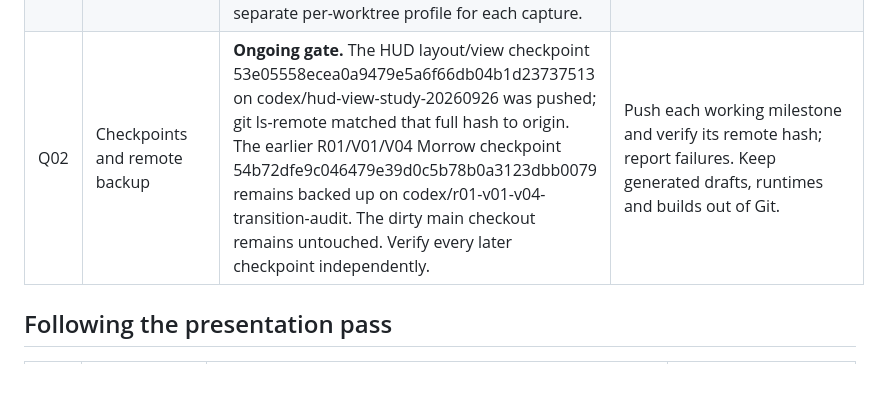
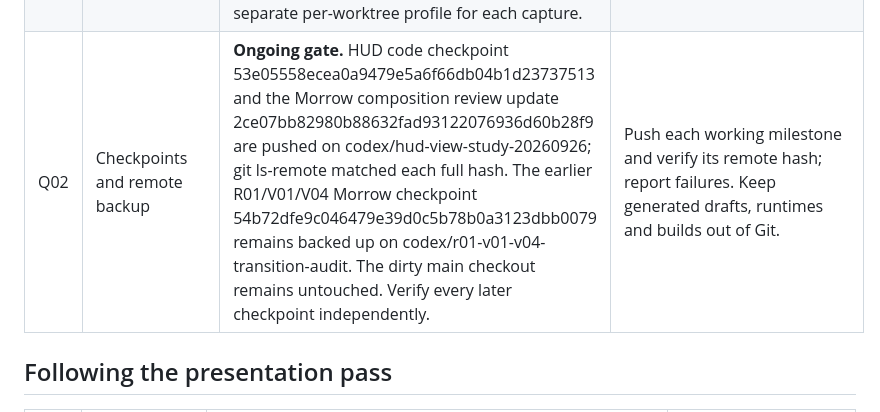
Before and after one commit to gcs2/colonybois, a Markdown page: docs/TASK_BOARD.md, the part around the change. Drawn GitHub-style; blank space fills up the shorter version.

Commit message:
Record verified Morrow concept checkpoint

```diff
--- a/docs/TASK_BOARD.md
+++ b/docs/TASK_BOARD.md
@@ -55,7 +55,7 @@ Status meanings: **In progress** = active work; **Next** = near-term work subjec
 | V07 | Planet scale, geography, clouds, and lighting | **Shared-generator and moving surface-window prototype; visual quality rejected.** Orbit and surface queries use the versioned Morrow recipe; radial movement and bounded macro/fine windows now follow the scout. The runtime capture still lacks visible water, strong terrain relief, a deep horizon, and prominent habitat. The 1.2 km tangent-frame bound, long-range spherical streaming, and bounded performance remain open. | Complete the connected Morrow expedition using shared globe-to-ground geography and a reusable world-composition grammar before widening planet families. |
 | V08 | Astronomically grounded starfield | **Next.** Current random star points are not accurate. | Licensed catalog with provenance, positions and brightness; documented observer frame for fictional worlds; no false claim of an accurate sky from random dots. |
 | Q01 | Native playtest, accessibility and performance | **Ongoing gate.** Existing focused tests remain as last recorded; no test suite or performance profile was run for the HUD layout/camera captures. The latest independent critic passes the surface HUD layout only at 1920×1080 and 2560×1440; the earlier whole-scene review still rejects Morrow's terrain/prop presentation. No native play, user acceptance, clean-build or fun evidence was gathered. RunGodot.ps1 uses a separate per-worktree profile for each capture. | Test actual input, supported window sizes, legibility, listening and clean-PC performance; keep those gates separate from automated assertions and captures. |
-| Q02 | Checkpoints and remote backup | **Ongoing gate.** The HUD layout/view checkpoint 53e05558ecea0a9479e5a6f66db04b1d23737513 on codex/hud-view-study-20260926 was pushed; git ls-remote matched that full hash to origin. The earlier R01/V01/V04 Morrow checkpoint 54b72dfe9c046479e39d0c5b78b0a3123dbb0079 remains backed up on codex/r01-v01-v04-transition-audit. The dirty main checkout remains untouched. Verify every later checkpoint independently. | Push each working milestone and verify its remote hash; report failures. Keep generated drafts, runtimes and builds out of Git. |
+| Q02 | Checkpoints and remote backup | **Ongoing gate.** HUD code checkpoint 53e05558ecea0a9479e5a6f66db04b1d23737513 and the Morrow composition review update 2ce07bb82980b88632fad93122076936d60b28f9 are pushed on codex/hud-view-study-20260926; git ls-remote matched each full hash. The earlier R01/V01/V04 Morrow checkpoint 54b72dfe9c046479e39d0c5b78b0a3123dbb0079 remains backed up on codex/r01-v01-v04-transition-audit. The dirty main checkout remains untouched. Verify every later checkpoint independently. | Push each working milestone and verify its remote hash; report failures. Keep generated drafts, runtimes and builds out of Git. |
 
 ## Following the presentation pass
 
```
